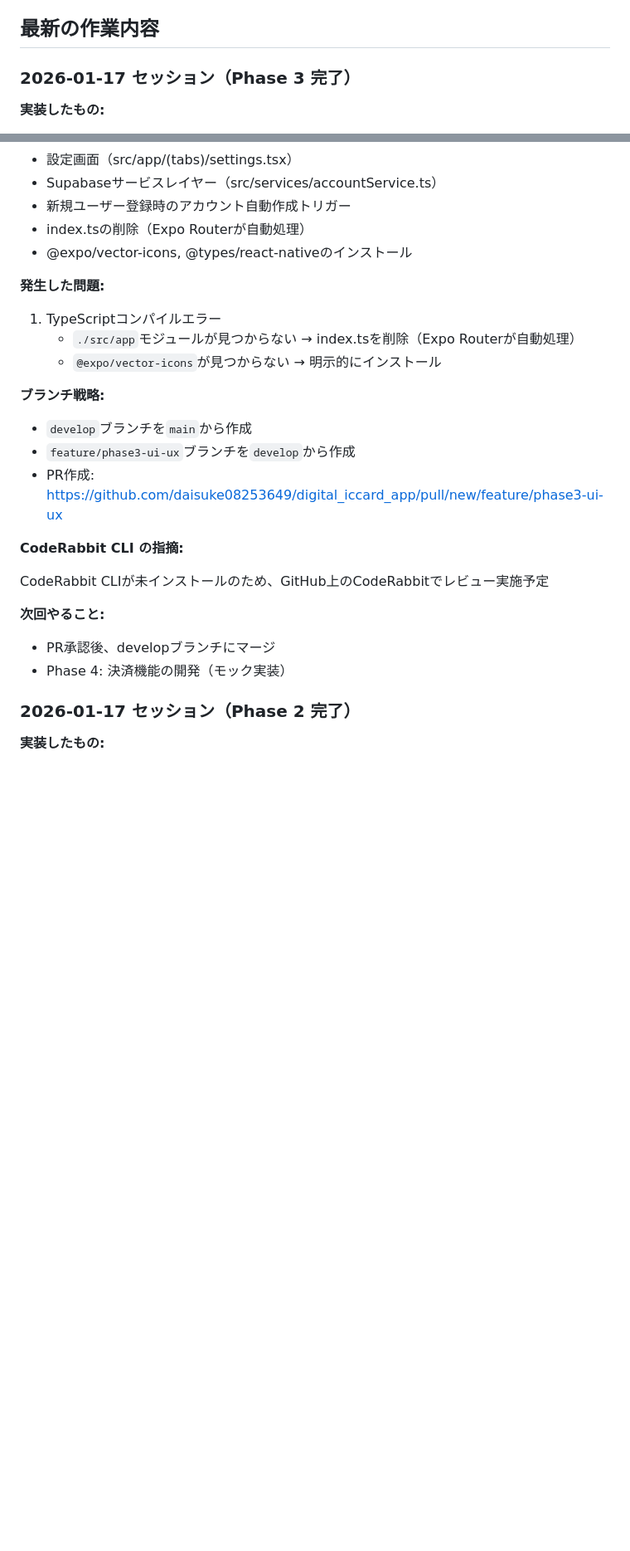
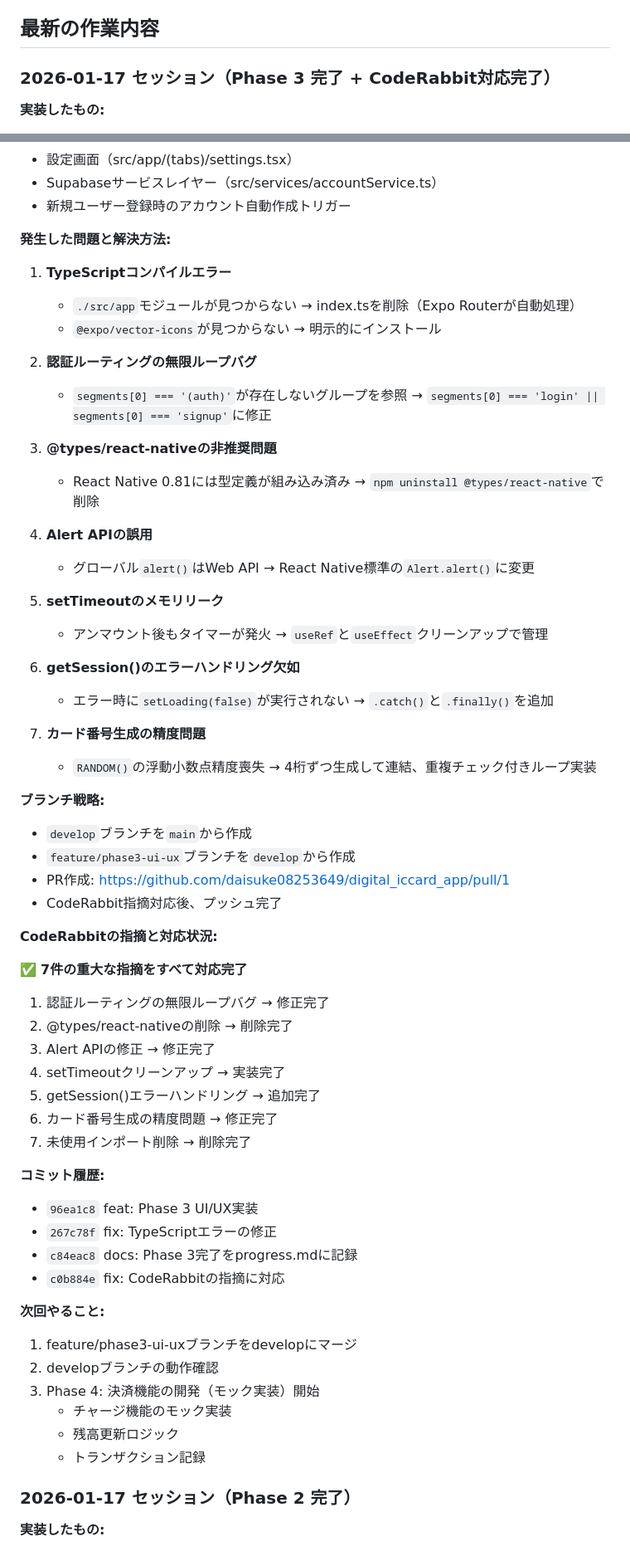
Before and after one commit to daisuke08253649/digital_iccard_app, a Markdown page: docs/progress.md, 2 parts joined by grey strips. Shown at 83% size. GitHub-like rendering; blank space fills up the shorter version.

Commit message:
docs: 2026-01-17セッションの作業記録を追加
Phase 3完了とCodeRabbit対応の詳細を記録:
- 実装した機能一覧
- 発生した7つの問題と解決方法
- CodeRabbitの指摘事項と対応状況
- 次回作業予定

Co-Authored-By: Claude Sonnet 4.5 <noreply@anthropic.com>

```diff
--- a/docs/progress.md
+++ b/docs/progress.md
@@ -86,7 +86,7 @@
 
 ## 最新の作業内容
 
-### 2026-01-17 セッション（Phase 3 完了）
+### 2026-01-17 セッション（Phase 3 完了 + CodeRabbit対応完了）
 
 **実装したもの:**
 
@@ -103,29 +103,63 @@
 - 設定画面（src/app/(tabs)/settings.tsx）
 - Supabaseサービスレイヤー（src/services/accountService.ts）
 - 新規ユーザー登録時のアカウント自動作成トリガー
-- index.tsの削除（Expo Routerが自動処理）
-- @expo/vector-icons, @types/react-nativeのインストール
 
-**発生した問題:**
+**発生した問題と解決方法:**
 
-1. TypeScriptコンパイルエラー
+1. **TypeScriptコンパイルエラー**
    - `./src/app`モジュールが見つからない → index.tsを削除（Expo Routerが自動処理）
    - `@expo/vector-icons`が見つからない → 明示的にインストール
+
+2. **認証ルーティングの無限ループバグ**
+   - `segments[0] === '(auth)'`が存在しないグループを参照 → `segments[0] === 'login' || segments[0] === 'signup'`に修正
+
+3. **@types/react-nativeの非推奨問題**
+   - React Native 0.81には型定義が組み込み済み → `npm uninstall @types/react-native`で削除
+
+4. **Alert APIの誤用**
+   - グローバル`alert()`はWeb API → React Native標準の`Alert.alert()`に変更
+
+5. **setTimeoutのメモリリーク**
+   - アンマウント後もタイマーが発火 → `useRef`と`useEffect`クリーンアップで管理
+
+6. **getSession()のエラーハンドリング欠如**
+   - エラー時に`setLoading(false)`が実行されない → `.catch()`と`.finally()`を追加
+
+7. **カード番号生成の精度問題**
+   - `RANDOM()`の浮動小数点精度喪失 → 4桁ずつ生成して連結、重複チェック付きループ実装
 
 **ブランチ戦略:**
 
 - `develop`ブランチを`main`から作成
 - `feature/phase3-ui-ux`ブランチを`develop`から作成
-- PR作成: https://github.com/daisuke08253649/digital_iccard_app/pull/new/feature/phase3-ui-ux
+- PR作成: https://github.com/daisuke08253649/digital_iccard_app/pull/1
+- CodeRabbit指摘対応後、プッシュ完了
 
-**CodeRabbit CLI の指摘:**
+**CodeRabbitの指摘と対応状況:**
 
-CodeRabbit CLIが未インストールのため、GitHub上のCodeRabbitでレビュー実施予定
+✅ **7件の重大な指摘をすべて対応完了**
+1. 認証ルーティングの無限ループバグ → 修正完了
+2. @types/react-nativeの削除 → 削除完了
+3. Alert APIの修正 → 修正完了
+4. setTimeoutクリーンアップ → 実装完了
+5. getSession()エラーハンドリング → 追加完了
+6. カード番号生成の精度問題 → 修正完了
+7. 未使用インポート削除 → 削除完了
+
+**コミット履歴:**
+- `96ea1c8` feat: Phase 3 UI/UX実装
+- `267c78f` fix: TypeScriptエラーの修正
+- `c84eac8` docs: Phase 3完了をprogress.mdに記録
+- `c0b884e` fix: CodeRabbitの指摘に対応
 
 **次回やること:**
 
-- PR承認後、developブランチにマージ
-- Phase 4: 決済機能の開発（モック実装）
+1. feature/phase3-ui-uxブランチをdevelopにマージ
+2. developブランチの動作確認
+3. Phase 4: 決済機能の開発（モック実装）開始
+   - チャージ機能のモック実装
+   - 残高更新ロジック
+   - トランザクション記録
 
 ### 2026-01-17 セッション（Phase 2 完了）
 
```
